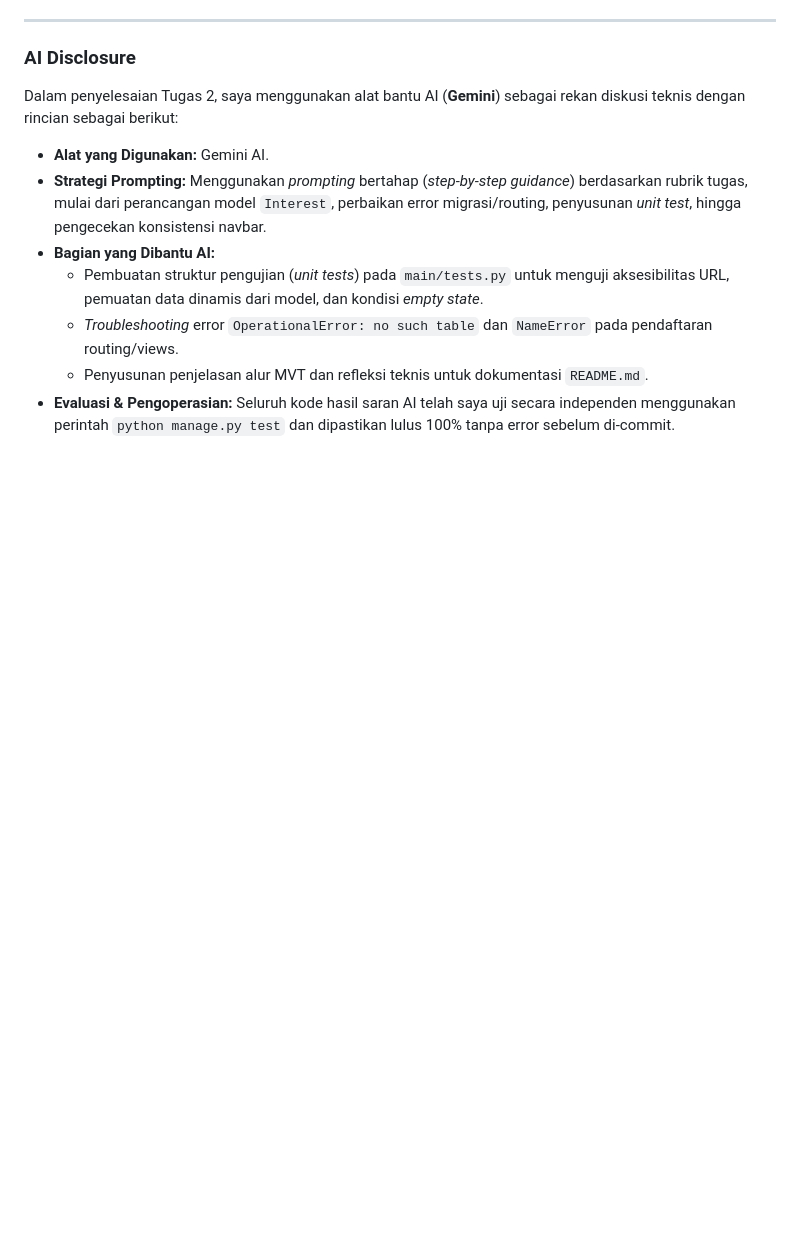
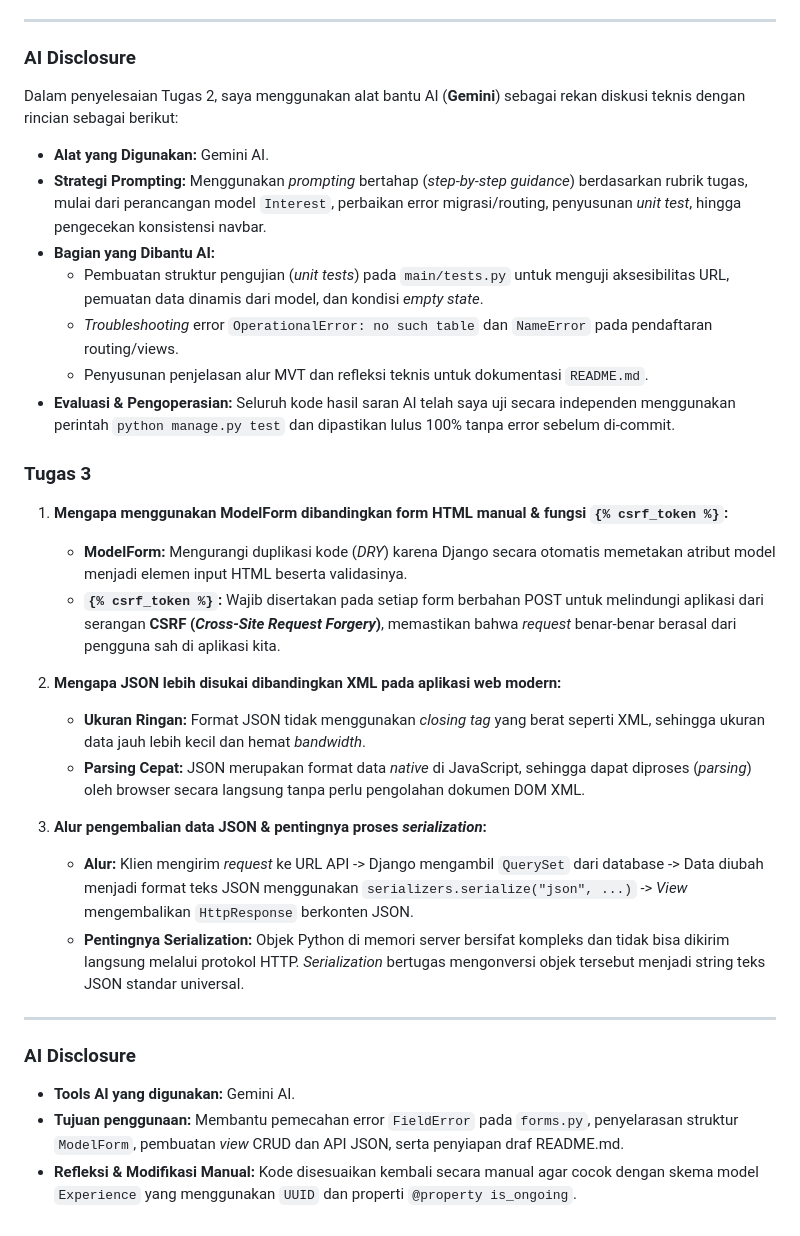
Before and after one commit to alena-aura/myportofolio, a Markdown page: README.md, the part around the change. GitHub-like rendering; blank space fills up the shorter version.

Commit message:
docs: update README

```diff
--- a/README.md
+++ b/README.md
@@ -71,3 +71,25 @@ Dalam penyelesaian Tugas 2, saya menggunakan alat bantu AI (**Gemini**) sebagai
   * *Troubleshooting* error `OperationalError: no such table` dan `NameError` pada pendaftaran routing/views.
   * Penyusunan penjelasan alur MVT dan refleksi teknis untuk dokumentasi `README.md`.
 * **Evaluasi & Pengoperasian:** Seluruh kode hasil saran AI telah saya uji secara independen menggunakan perintah `python manage.py test` dan dipastikan lulus 100% tanpa error sebelum di-commit.
+
+
+### Tugas 3
+
+1. **Mengapa menggunakan ModelForm dibandingkan form HTML manual & fungsi `{% csrf_token %}`:**
+   - **ModelForm:** Mengurangi duplikasi kode (*DRY*) karena Django secara otomatis memetakan atribut model menjadi elemen input HTML beserta validasinya.
+   - **`{% csrf_token %}`:** Wajib disertakan pada setiap form berbahan POST untuk melindungi aplikasi dari serangan **CSRF (*Cross-Site Request Forgery*)**, memastikan bahwa *request* benar-benar berasal dari pengguna sah di aplikasi kita.
+
+2. **Mengapa JSON lebih disukai dibandingkan XML pada aplikasi web modern:**
+   - **Ukuran Ringan:** Format JSON tidak menggunakan *closing tag* yang berat seperti XML, sehingga ukuran data jauh lebih kecil dan hemat *bandwidth*.
+   - **Parsing Cepat:** JSON merupakan format data *native* di JavaScript, sehingga dapat diproses (*parsing*) oleh browser secara langsung tanpa perlu pengolahan dokumen DOM XML.
+
+3. **Alur pengembalian data JSON & pentingnya proses *serialization*:**
+   - **Alur:** Klien mengirim *request* ke URL API -> Django mengambil `QuerySet` dari database -> Data diubah menjadi format teks JSON menggunakan `serializers.serialize("json", ...)` -> *View* mengembalikan `HttpResponse` berkonten JSON.
+   - **Pentingnya Serialization:** Objek Python di memori server bersifat kompleks dan tidak bisa dikirim langsung melalui protokol HTTP. *Serialization* bertugas mengonversi objek tersebut menjadi string teks JSON standar universal.
+
+---
+
+### AI Disclosure
+- **Tools AI yang digunakan:** Gemini AI.
+- **Tujuan penggunaan:** Membantu pemecahan error `FieldError` pada `forms.py`, penyelarasan struktur `ModelForm`, pembuatan *view* CRUD dan API JSON, serta penyiapan draf README.md.
+- **Refleksi & Modifikasi Manual:** Kode disesuaikan kembali secara manual agar cocok dengan skema model `Experience` yang menggunakan `UUID` dan properti `@property is_ongoing`.
```
